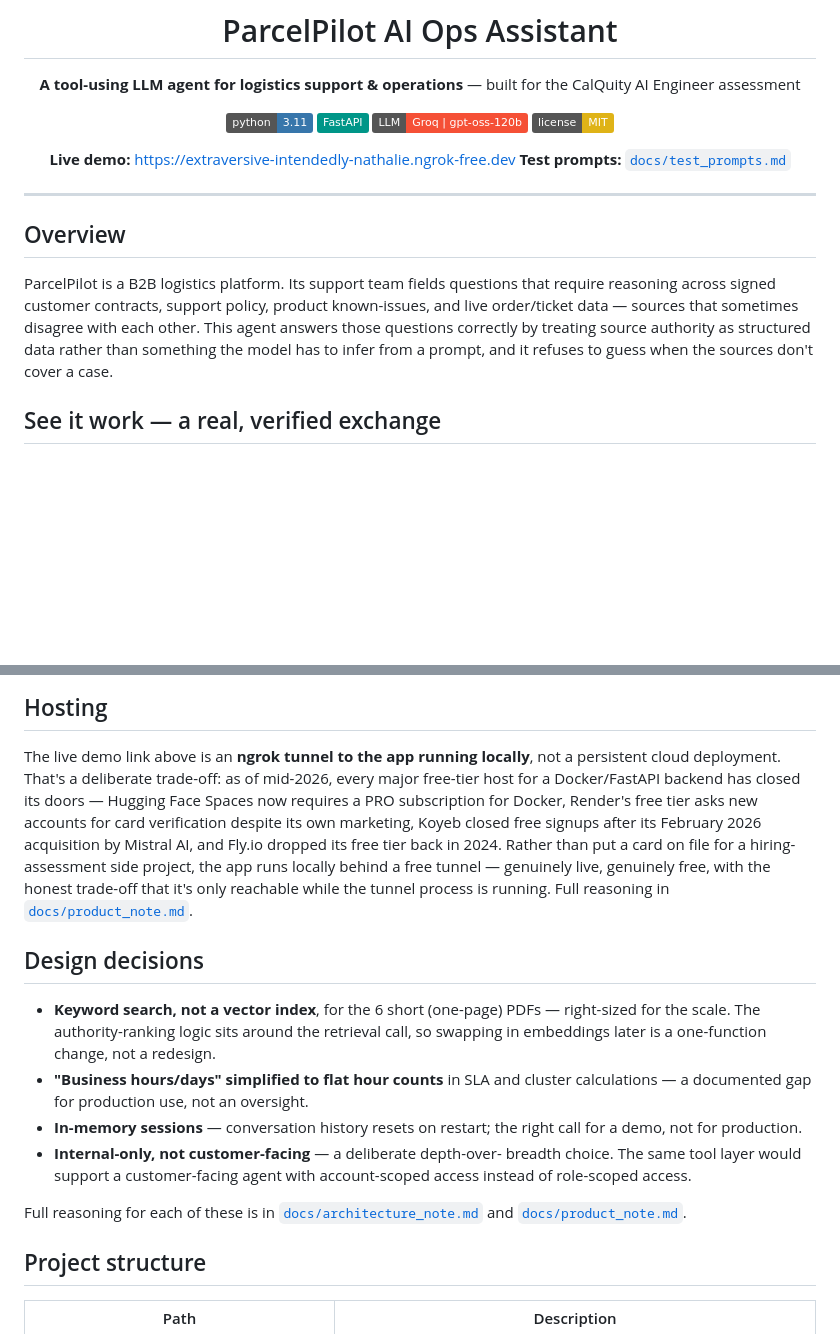
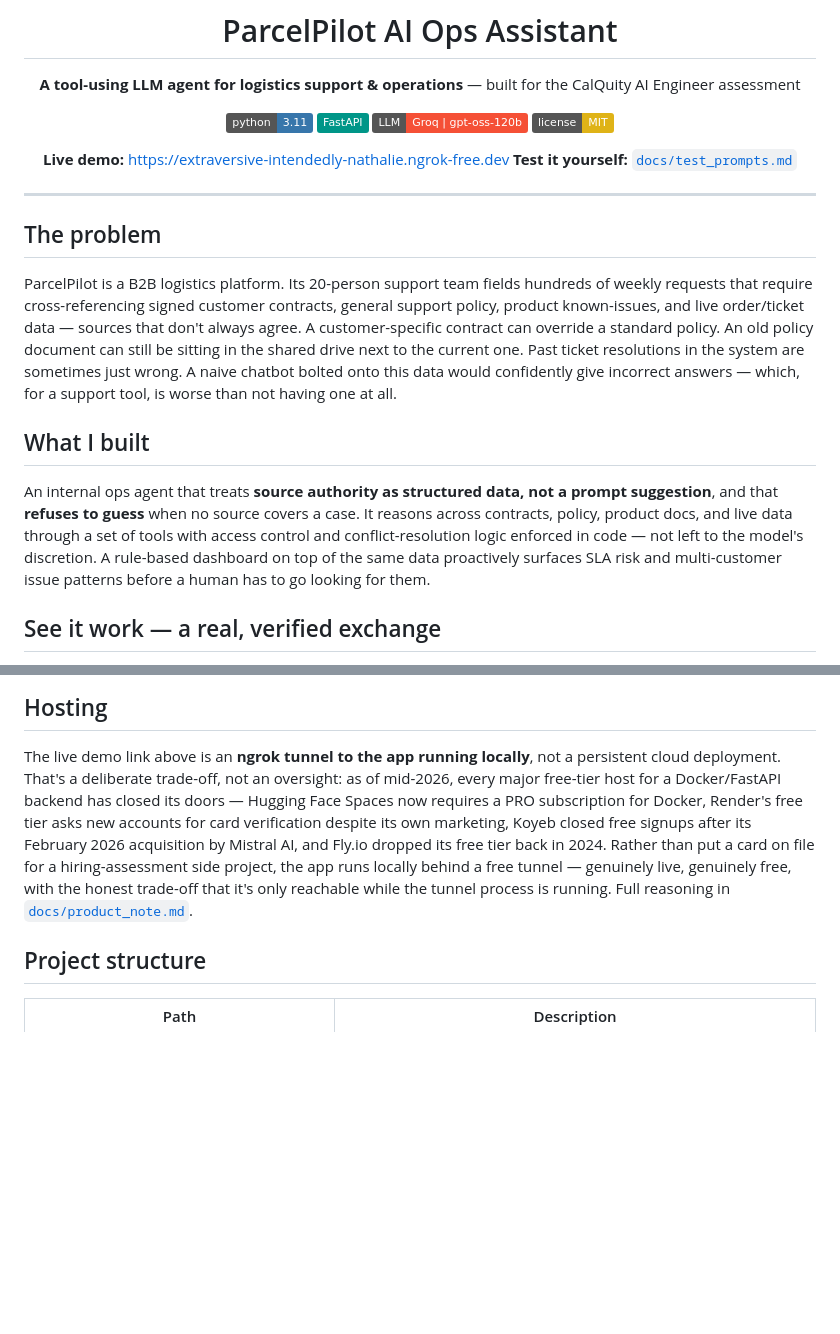
Before and after one commit to MuhammadAbbas01/parcelpilot-ai-support, a Markdown page: README.md, 2 parts joined by grey strips. Drawn GitHub-style; badges without logos; blank space fills up the shorter version.

```diff
--- a/README.md
+++ b/README.md
@@ -10,21 +10,35 @@
 [![License: MIT](https://img.shields.io/badge/license-MIT-yellow.svg)](LICENSE)
 
 **Live demo:** https://extraversive-intendedly-nathalie.ngrok-free.dev
-**Test prompts:** [`docs/test_prompts.md`](docs/test_prompts.md)
+**Test it yourself:** [`docs/test_prompts.md`](docs/test_prompts.md)
 
 </div>
 
 ---
 
-## Overview
+## The problem
 
-ParcelPilot is a B2B logistics platform. Its support team fields
-questions that require reasoning across signed customer contracts,
-support policy, product known-issues, and live order/ticket data —
-sources that sometimes disagree with each other. This agent answers
-those questions correctly by treating source authority as structured
-data rather than something the model has to infer from a prompt, and
-it refuses to guess when the sources don't cover a case.
+ParcelPilot is a B2B logistics platform. Its 20-person support team
+fields hundreds of weekly requests that require cross-referencing
+signed customer contracts, general support policy, product
+known-issues, and live order/ticket data — sources that don't always
+agree. A customer-specific contract can override a standard policy. An
+old policy document can still be sitting in the shared drive next to
+the current one. Past ticket resolutions in the system are sometimes
+just wrong. A naive chatbot bolted onto this data would confidently
+give incorrect answers — which, for a support tool, is worse than not
+having one at all.
+
+## What I built
+
+An internal ops agent that treats **source authority as structured
+data, not a prompt suggestion**, and that **refuses to guess** when no
+source covers a case. It reasons across contracts, policy, product
+docs, and live data through a set of tools with access control and
+conflict-resolution logic enforced in code — not left to the model's
+discretion. A rule-based dashboard on top of the same data proactively
+surfaces SLA risk and multi-customer issue patterns before a human has
+to go looking for them.
 
 ## See it work — a real, verified exchange
 
@@ -148,35 +188,16 @@ in a second terminal (free ngrok account, no card).
 
 The live demo link above is an **ngrok tunnel to the app running
 locally**, not a persistent cloud deployment. That's a deliberate
-trade-off: as of mid-2026, every major free-tier host for a
-Docker/FastAPI backend has closed its doors — Hugging Face Spaces now
-requires a PRO subscription for Docker, Render's free tier asks new
-accounts for card verification despite its own marketing, Koyeb
-closed free signups after its February 2026 acquisition by Mistral
-AI, and Fly.io dropped its free tier back in 2024. Rather than put a
-card on file for a hiring-assessment side project, the app runs
+trade-off, not an oversight: as of mid-2026, every major free-tier
+host for a Docker/FastAPI backend has closed its doors — Hugging Face
+Spaces now requires a PRO subscription for Docker, Render's free tier
+asks new accounts for card verification despite its own marketing,
+Koyeb closed free signups after its February 2026 acquisition by
+Mistral AI, and Fly.io dropped its free tier back in 2024. Rather than
+put a card on file for a hiring-assessment side project, the app runs
 locally behind a free tunnel — genuinely live, genuinely free, with
 the honest trade-off that it's only reachable while the tunnel process
 is running. Full reasoning in [`docs/product_note.md`](docs/product_note.md).
-
-## Design decisions
-
-- **Keyword search, not a vector index**, for the 6 short (one-page)
-  PDFs — right-sized for the scale. The authority-ranking logic sits
-  around the retrieval call, so swapping in embeddings later is a
-  one-function change, not a redesign.
-- **"Business hours/days" simplified to flat hour counts** in SLA and
-  cluster calculations — a documented gap for production use, not an
-  oversight.
-- **In-memory sessions** — conversation history resets on restart;
-  the right call for a demo, not for production.
-- **Internal-only, not customer-facing** — a deliberate depth-over-
-  breadth choice. The same tool layer would support a customer-facing
-  agent with account-scoped access instead of role-scoped access.
-
-Full reasoning for each of these is in
-[`docs/architecture_note.md`](docs/architecture_note.md) and
-[`docs/product_note.md`](docs/product_note.md).
 
 ## Project structure
 
```
Also changed, not shown: other parts of README.md (+39 -13 lines).
